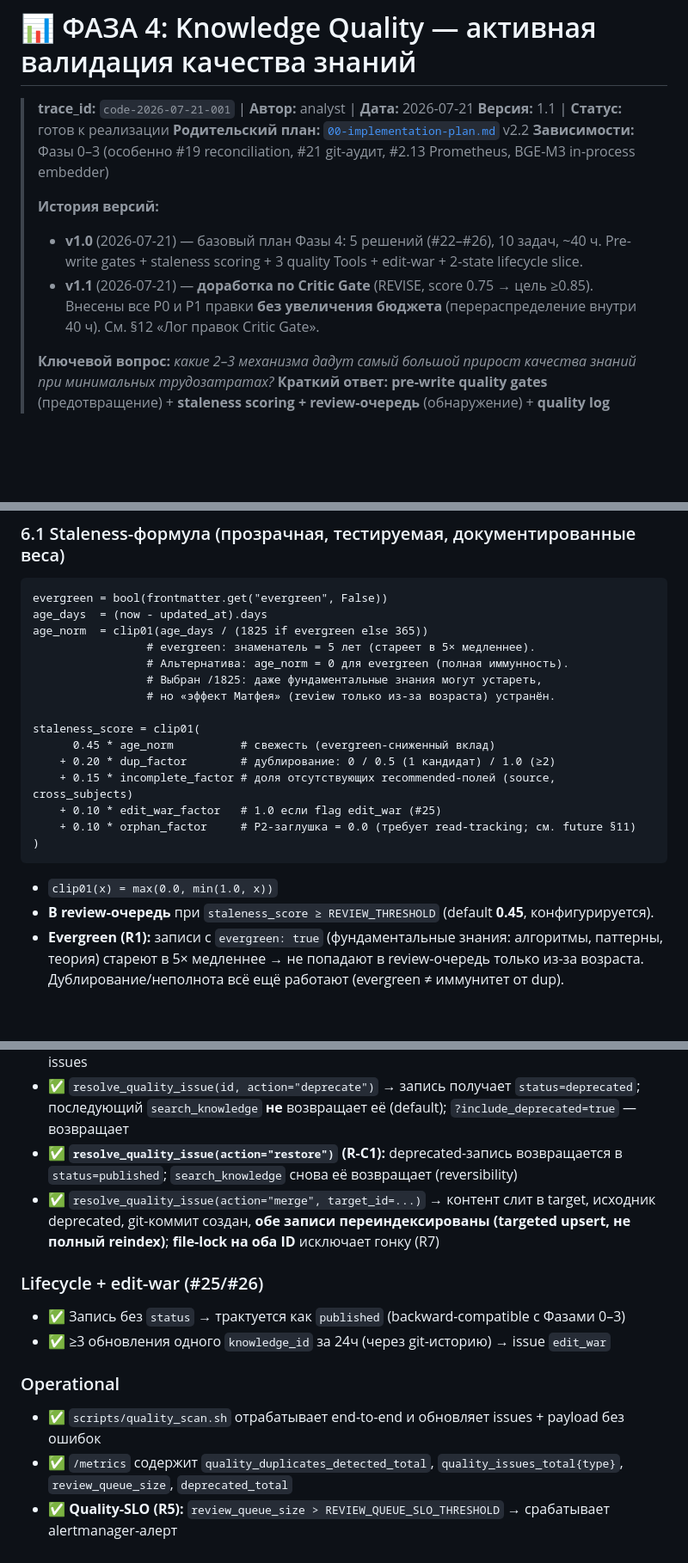
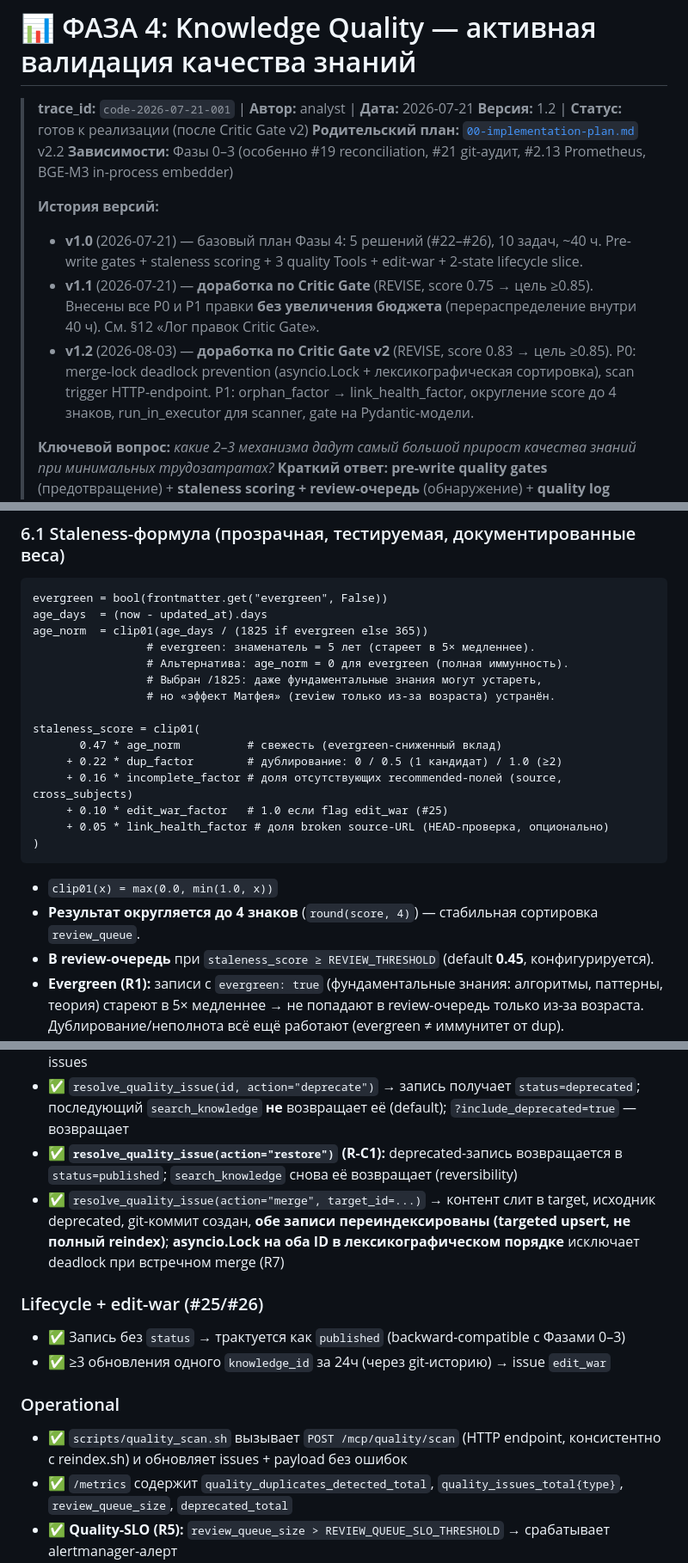
Before and after one commit to DebugSkills/mcp-knowledge, a Markdown page: plans/MCP_Knowlege/04-phase4-knowledge-quality.md, 3 parts joined by grey strips. Shown at 86% size. Drawn GitHub-style; blank space fills up the shorter version.

````diff
--- a/plans/MCP_Knowlege/04-phase4-knowledge-quality.md
+++ b/plans/MCP_Knowlege/04-phase4-knowledge-quality.md
@@ -1,13 +1,14 @@
 # 📊 ФАЗА 4: Knowledge Quality — активная валидация качества знаний
 
 > **trace_id:** `code-2026-07-21-001` | **Автор:** analyst | **Дата:** 2026-07-21
-> **Версия:** 1.1 | **Статус:** готов к реализации
+> **Версия:** 1.2 | **Статус:** готов к реализации (после Critic Gate v2)
 > **Родительский план:** [`00-implementation-plan.md`](00-implementation-plan.md) v2.2
 > **Зависимости:** Фазы 0–3 (особенно #19 reconciliation, #21 git-аудит, #2.13 Prometheus, BGE-M3 in-process embedder)
 >
 > **История версий:**
 > - **v1.0** (2026-07-21) — базовый план Фазы 4: 5 решений (#22–#26), 10 задач, ~40 ч. Pre-write gates + staleness scoring + 3 quality Tools + edit-war + 2-state lifecycle slice.
 > - **v1.1** (2026-07-21) — **доработка по Critic Gate** (REVISE, score 0.75 → цель ≥0.85). Внесены все P0 и P1 правки **без увеличения бюджета** (перераспределение внутри 40 ч). См. §12 «Лог правок Critic Gate».
+> - **v1.2** (2026-08-03) — **доработка по Critic Gate v2** (REVISE, score 0.83 → цель ≥0.85). P0: merge-lock deadlock prevention (asyncio.Lock + лексикографическая сортировка), scan trigger HTTP-endpoint. P1: orphan_factor → link_health_factor, округление score до 4 знаков, run_in_executor для scanner, gate на Pydantic-модели.
 >
 > **Ключевой вопрос:** *какие 2–3 механизма дадут самый большой прирост качества знаний при минимальных трудозатратах?*
 > **Краткий ответ:** **pre-write quality gates** (предотвращение) + **staleness scoring + review-очередь** (обнаружение) + **quality log** (фундамент/observability) + **2-state lifecycle slice** (deprecation + reversibility). См. §1 FPF-обоснование.
@@ -258,15 +259,16 @@ age_norm  = clip01(age_days / (1825 if evergreen else 365))
                  # но «эффект Матфея» (review только из-за возраста) устранён.
 
 staleness_score = clip01(
-      0.45 * age_norm          # свежесть (evergreen-сниженный вклад)
-    + 0.20 * dup_factor        # дублирование: 0 / 0.5 (1 кандидат) / 1.0 (≥2)
-    + 0.15 * incomplete_factor # доля отсутствующих recommended-полей (source, cross_subjects)
-    + 0.10 * edit_war_factor   # 1.0 если flag edit_war (#25)
-    + 0.10 * orphan_factor     # P2-заглушка = 0.0 (требует read-tracking; см. future §11)
+       0.47 * age_norm          # свежесть (evergreen-сниженный вклад)
+     + 0.22 * dup_factor        # дублирование: 0 / 0.5 (1 кандидат) / 1.0 (≥2)
+     + 0.16 * incomplete_factor # доля отсутствующих recommended-полей (source, cross_subjects)
+     + 0.10 * edit_war_factor   # 1.0 если flag edit_war (#25)
+     + 0.05 * link_health_factor # доля broken source-URL (HEAD-проверка, опционально)
 )
 ```
 
 - `clip01(x) = max(0.0, min(1.0, x))`
+- **Результат округляется до 4 знаков** (`round(score, 4)`) — стабильная сортировка `review_queue`.
 - **В review-очередь** при `staleness_score ≥ REVIEW_THRESHOLD` (default **0.45**, конфигурируется).
 - **Evergreen (R1):** записи с `evergreen: true` (фундаментальные знания: алгоритмы, паттерны, теория) стареют в 5× медленнее → не попадают в review-очередь только из-за возраста. Дублирование/неполнота всё ещё работают (evergreen ≠ иммунитет от dup).
 - Веса выбраны так, что **возраст доминирует** (45%), но дублирование (20%) способно перевести свежую, но мусорную запись в очередь. Формула — чистая функция (тестируется детерминированно, §4.9).
@@ -327,14 +329,14 @@ staleness_score = clip01(
 - ✅ `list_quality_issues(types=["duplicate"], status="open")` → только открытые duplicate-issues
 - ✅ `resolve_quality_issue(id, action="deprecate")` → запись получает `status=deprecated`; последующий `search_knowledge` **не** возвращает её (default); `?include_deprecated=true` — возвращает
 - ✅ **`resolve_quality_issue(action="restore")` (R-C1):** deprecated-запись возвращается в `status=published`; `search_knowledge` снова её возвращает (reversibility)
-- ✅ `resolve_quality_issue(action="merge", target_id=...)` → контент слит в target, исходник deprecated, git-коммит создан, **обе записи переиндексированы (targeted upsert, не полный reindex)**; **file-lock на оба ID** исключает гонку (R7)
+- ✅ `resolve_quality_issue(action="merge", target_id=...)` → контент слит в target, исходник deprecated, git-коммит создан, **обе записи переиндексированы (targeted upsert, не полный reindex)**; **asyncio.Lock на оба ID в лексикографическом порядке** исключает deadlock при встречном merge (R7)
 
 ### Lifecycle + edit-war (#25/#26)
 - ✅ Запись без `status` → трактуется как `published` (backward-compatible с Фазами 0–3)
 - ✅ ≥3 обновления одного `knowledge_id` за 24ч (через git-историю) → issue `edit_war`
 
 ### Operational
-- ✅ `scripts/quality_scan.sh` отрабатывает end-to-end и обновляет issues + payload без ошибок
+- ✅ `scripts/quality_scan.sh` вызывает `POST /mcp/quality/scan` (HTTP endpoint, консистентно с reindex.sh) и обновляет issues + payload без ошибок
 - ✅ `/metrics` содержит `quality_duplicates_detected_total`, `quality_issues_total{type}`, `review_queue_size`, `deprecated_total`
 - ✅ **Quality-SLO (R5):** `review_queue_size > REVIEW_QUEUE_SLO_THRESHOLD` → срабатывает alertmanager-алерт
 - ✅ Scan (10K записей) завершается за < 5 мин (reuse reconcile-паттерна; dup-scan по domain-бакетам)
````
Also changed, not shown: other parts of plans/MCP_Knowlege/04-phase4-knowledge-quality.md (+30 -4 lines).
